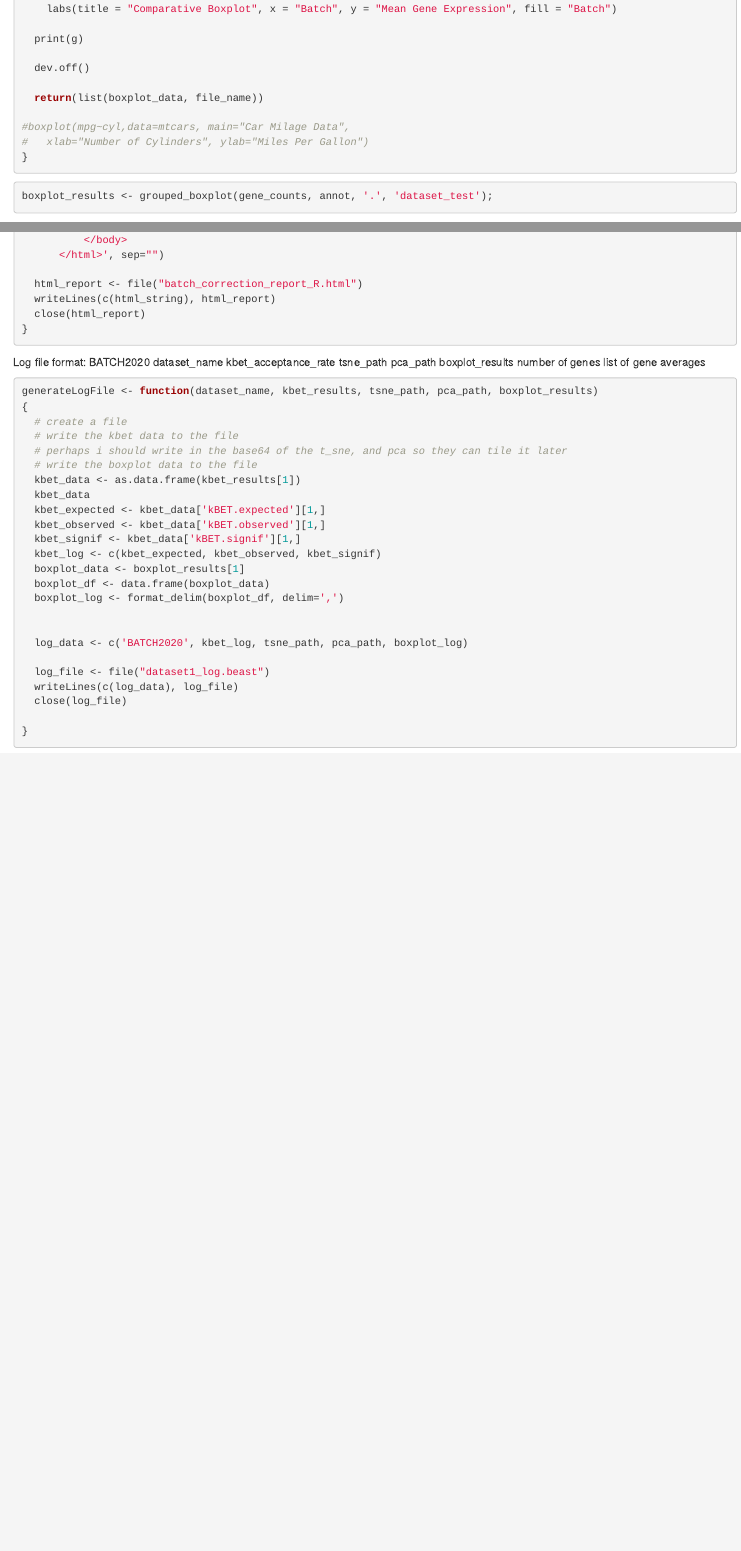
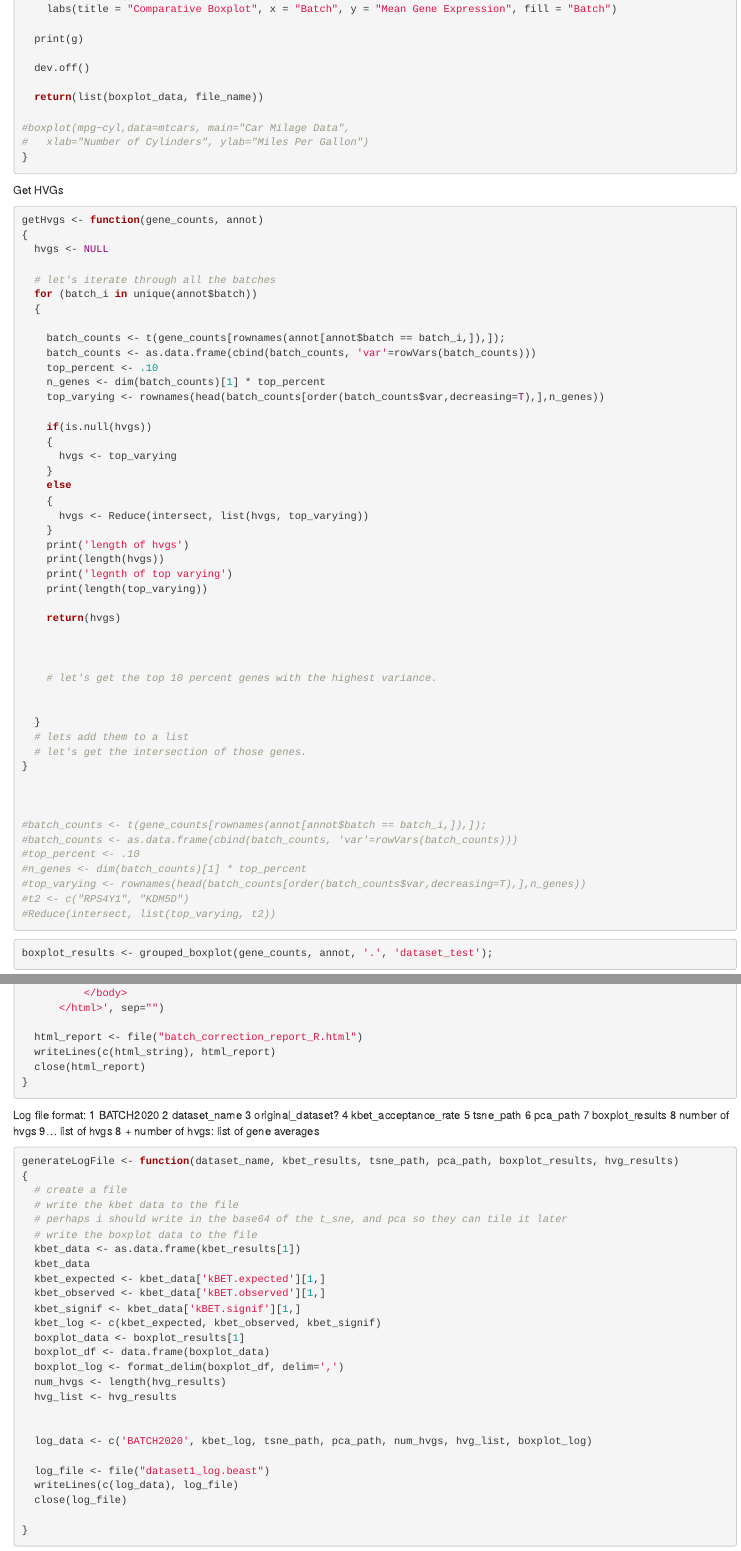
Before and after one commit to thekuhninator/beat_research, an R Markdown document (beat.Rmd): the page in a window 1100 px wide, from 7700 px down before the commit and from 7880 px down after it, so that both start at the same text, and a second part further down, joined at a grey line. Rendered offline with R 4.5, knitr and Pandoc, with nearby package versions; some code elsewhere in the file could not run offline.

Commit message:
Beat is working about to make changes to include hvgs and original dataset flag

````diff
--- a/beat.Rmd
+++ b/beat.Rmd
@@ -397,6 +402,63 @@ grouped_boxplot <- function(gene_counts, annot, output_dir, output_name)
 
 ```
 
+Get HVGs
+
+```{r}
+
+
+getHvgs <- function(gene_counts, annot)
+{
+  hvgs <- NULL
+
+  # let's iterate through all the batches
+  for (batch_i in unique(annot$batch))
+  {
+
+    batch_counts <- t(gene_counts[rownames(annot[annot$batch == batch_i,]),]);
+    batch_counts <- as.data.frame(cbind(batch_counts, 'var'=rowVars(batch_counts)))
+    top_percent <- .10
+    n_genes <- dim(batch_counts)[1] * top_percent
+    top_varying <- rownames(head(batch_counts[order(batch_counts$var,decreasing=T),],n_genes))
+
+    if(is.null(hvgs))
+    {
+      hvgs <- top_varying
+    }
+    else
+    {
+      hvgs <- Reduce(intersect, list(hvgs, top_varying))
+    }
+    print('length of hvgs')
+    print(length(hvgs))
+    print('legnth of top varying')
+    print(length(top_varying))
+
+    return(hvgs)
+
+
+
+    # let's get the top 10 percent genes with the highest variance.
+
+
+  }
+  # lets add them to a list
+  # let's get the intersection of those genes.
+}
+
+
+
+#batch_counts <- t(gene_counts[rownames(annot[annot$batch == batch_i,]),]);
+#batch_counts <- as.data.frame(cbind(batch_counts, 'var'=rowVars(batch_counts)))
+#top_percent <- .10
+#n_genes <- dim(batch_counts)[1] * top_percent
+#top_varying <- rownames(head(batch_counts[order(batch_counts$var,decreasing=T),],n_genes))
+#t2 <- c("RPS4Y1", "KDM5D")
+#Reduce(intersect, list(top_varying, t2))
+
+```
+
+
 ```{r}
 
 boxplot_results <- grouped_boxplot(gene_counts, annot, '.', 'dataset_test');
@@ -468,19 +530,21 @@ generate_report <- function(dataset_name, kbet_results, pca_path, tsne_path, box
 
 
   Log file format:
-  BATCH2020
-  dataset_name
-  kbet_acceptance_rate
-  tsne_path
-  pca_path
-  boxplot_results
-  number of genes
-  list of gene averages
+  1 BATCH2020
+  2 dataset_name
+  3 original_dataset?
+  4 kbet_acceptance_rate
+  5 tsne_path
+  6 pca_path
+  7 boxplot_results
+  8 number of hvgs
+  9... list of hvgs
+  8 + number of hvgs: list of gene averages
 
 
 ```{r}
 
-generateLogFile <- function(dataset_name, kbet_results, tsne_path, pca_path, boxplot_results)
+generateLogFile <- function(dataset_name, kbet_results, tsne_path, pca_path, boxplot_results, hvg_results)
 {
   # create a file
   # write the kbet data to the file
@@ -495,9 +559,11 @@ generateLogFile <- function(dataset_name, kbet_results, tsne_path, pca_path, box
   boxplot_data <- boxplot_results[1]
   boxplot_df <- data.frame(boxplot_data)
   boxplot_log <- format_delim(boxplot_df, delim=',')
+  num_hvgs <- length(hvg_results)
+  hvg_list <- hvg_results
 
 
-  log_data <- c('BATCH2020', kbet_log, tsne_path, pca_path, boxplot_log)
+  log_data <- c('BATCH2020', kbet_log, tsne_path, pca_path, num_hvgs, hvg_list, boxplot_log)
 
   log_file <- file("dataset1_log.beast")
   writeLines(c(log_data), log_file)
````
Also changed, not shown: beat.R (+11 -0 lines), beat.Rmd (33 more changed lines).
